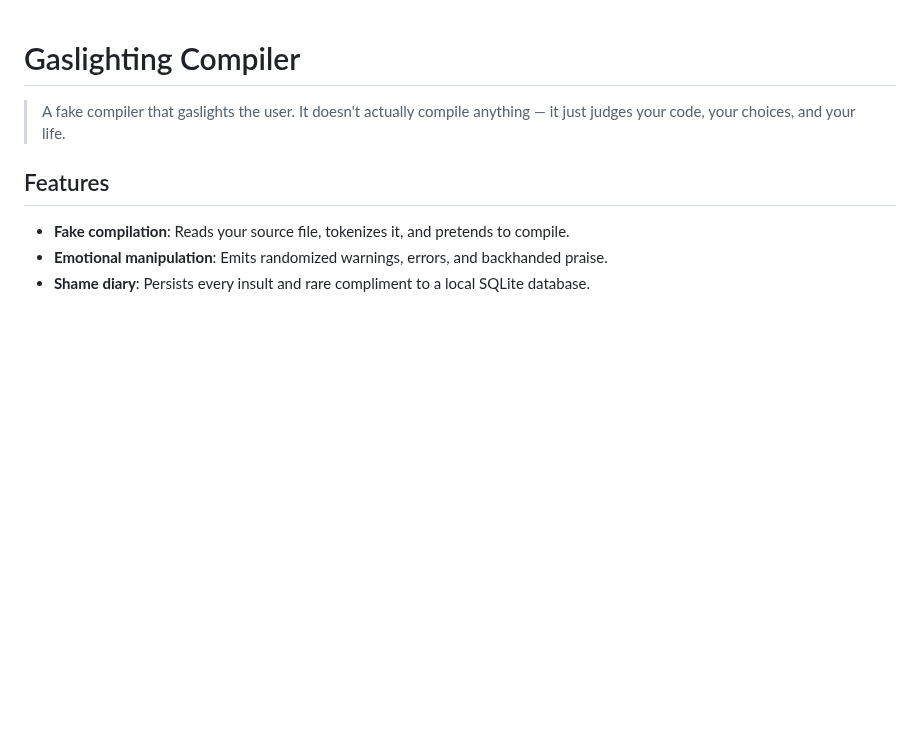
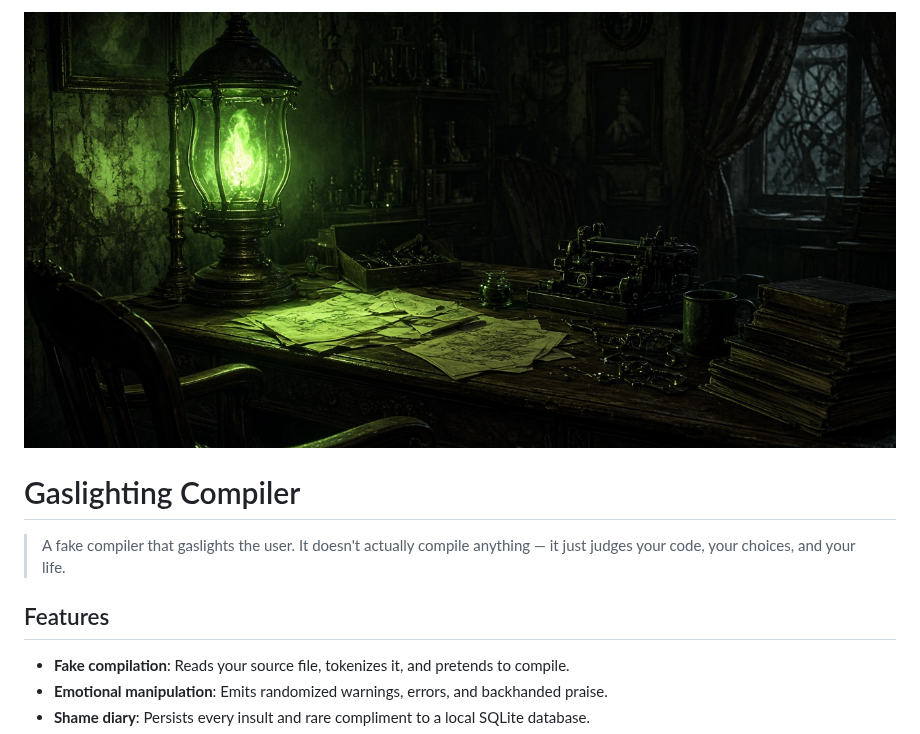
Before and after one commit to synthalorian/gaslighting-compiler, a Markdown page: README.md, the part around the change. Drawn GitHub-style; pictures changed too: .github/preview.png (added); blank space fills up the shorter version.

Commit message:
Add repo preview image

```diff
--- a/README.md
+++ b/README.md
@@ -1,3 +1,5 @@
+![gaslighting-compiler](.github/preview.png)
+
 # Gaslighting Compiler
 
 > A fake compiler that gaslights the user. It doesn't actually compile anything — it just judges your code, your choices, and your life.
```
